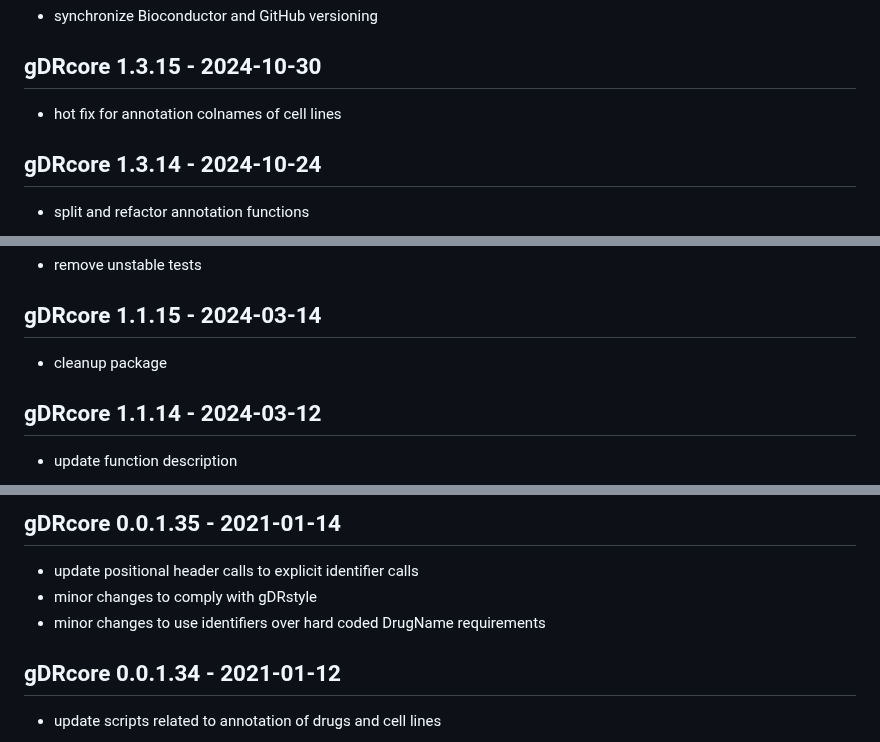
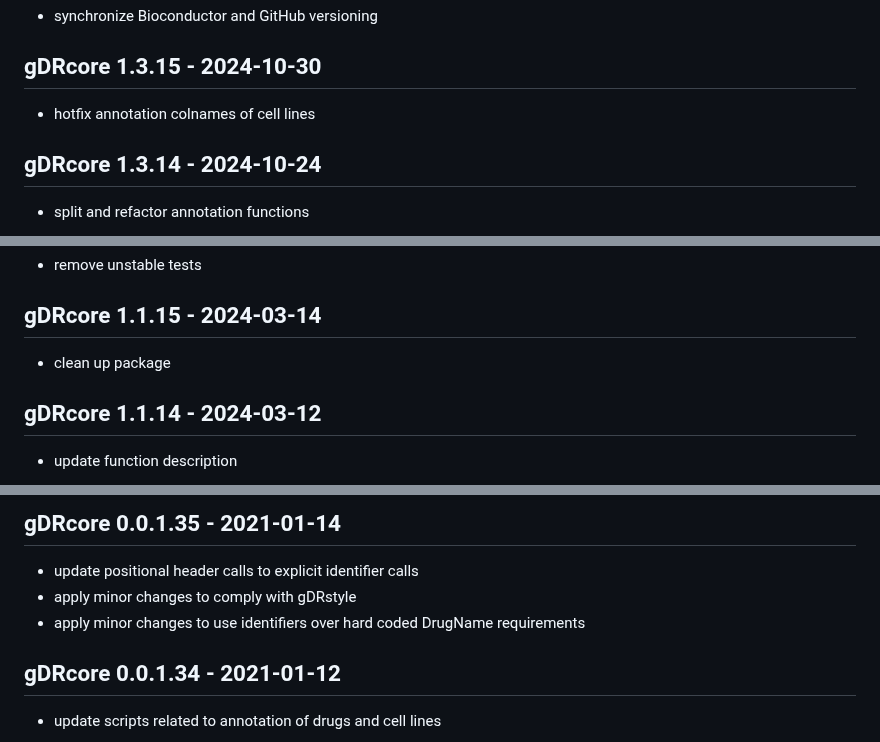
Before and after one commit to gdrplatform/gDRcore, a Markdown page: NEWS.md, 3 parts joined by grey strips. GitHub-like rendering.

Commit message:
fix: use infinitive verbs in NEWS.md entries

```diff
--- a/NEWS.md
+++ b/NEWS.md
@@ -82,7 +82,7 @@
 * synchronize Bioconductor and GitHub versioning
 
 ## gDRcore 1.3.15 - 2024-10-30
-* hot fix for annotation colnames of cell lines
+* hotfix annotation colnames of cell lines
 
 ## gDRcore 1.3.14 - 2024-10-24
 * split and refactor annotation functions
@@ -148,7 +148,7 @@
 * remove unstable tests
 
 ## gDRcore 1.1.15 - 2024-03-14
-* cleanup package
+* clean up package
 
 ## gDRcore 1.1.14 - 2024-03-12
 * update function description
@@ -614,8 +614,8 @@
 
 ## gDRcore 0.0.1.35 - 2021-01-14
 * update positional header calls to explicit identifier calls
-* minor changes to comply with gDRstyle
-* minor changes to use identifiers over hard coded DrugName requirements
+* apply minor changes to comply with gDRstyle
+* apply minor changes to use identifiers over hard coded DrugName requirements
 
 ## gDRcore 0.0.1.34 - 2021-01-12
 * update scripts related to annotation of drugs and cell lines
```
Also changed, not shown: other parts of NEWS.md (+2 -2 lines).
